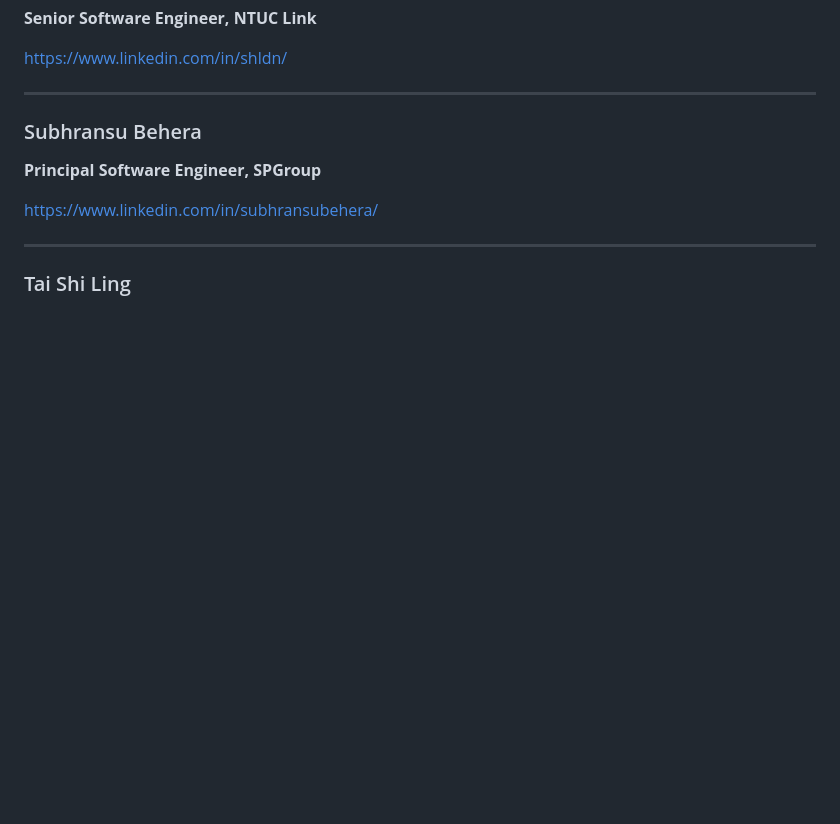
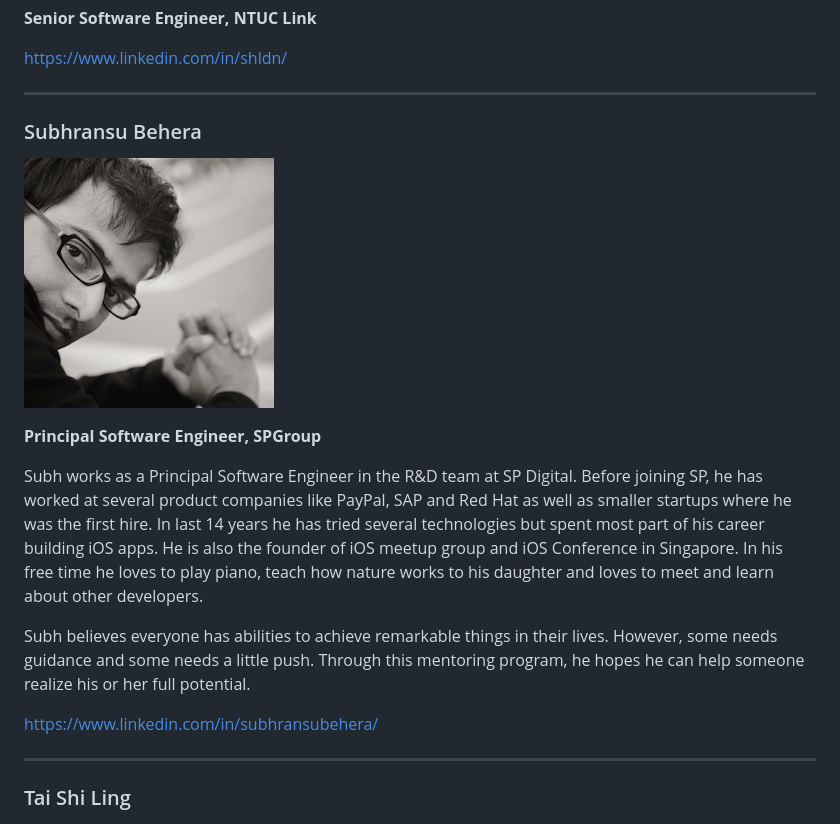
Before and after one commit to JuniorDevSingapore/mentoring-program, a Markdown page: batch1/README.md, the part around the change. Drawn GitHub-style; pictures changed too: batch1/images/mentor_subh.jpg (added); blank space fills up the shorter version.

Commit message:
Add Subh's bio

```diff
--- a/batch1/README.md
+++ b/batch1/README.md
@@ -144,7 +144,13 @@ More than a decade experience building enterprise level web applications, buildi
 
 ### Subhransu Behera
 
+![Subhransu Behera](./images/mentor_subh.jpg)
+
 **Principal Software Engineer, SPGroup**
+
+Subh works as a Principal Software Engineer in the R&D team at SP Digital. Before joining SP, he has worked at several product companies like PayPal, SAP and Red Hat as well as smaller startups where he was the first hire. In last 14 years he has tried several technologies but spent most part of his career building iOS apps. He is also the founder of iOS meetup group and iOS Conference in Singapore. In his free time he loves to play piano, teach how nature works to his daughter and loves to meet and learn about other developers.
+
+Subh believes everyone has abilities to achieve remarkable things in their lives. However, some needs guidance and some needs a little push. Through this mentoring program, he hopes he can help someone realize his or her full potential.
 
 <https://www.linkedin.com/in/subhransubehera/>
 
```
